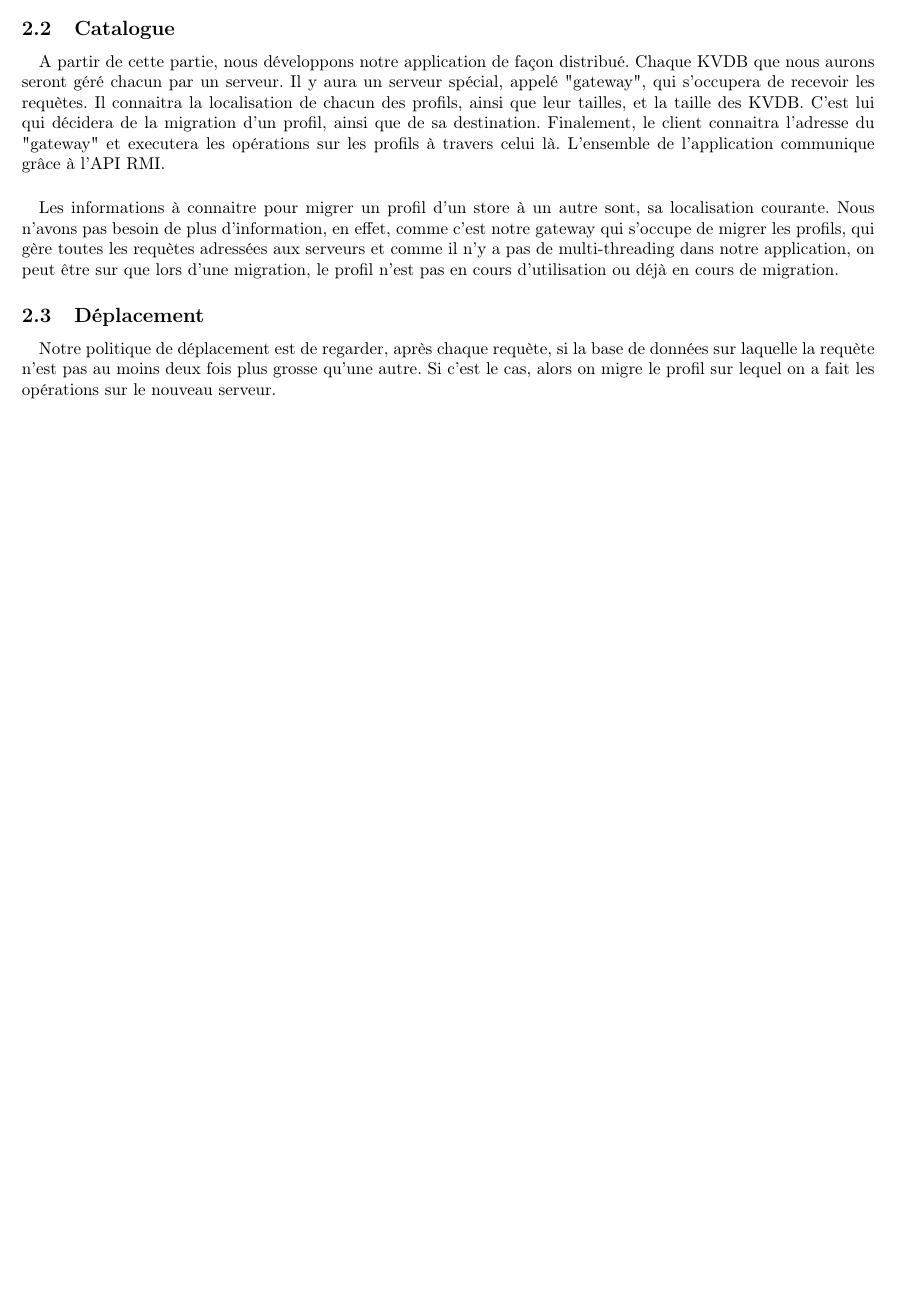
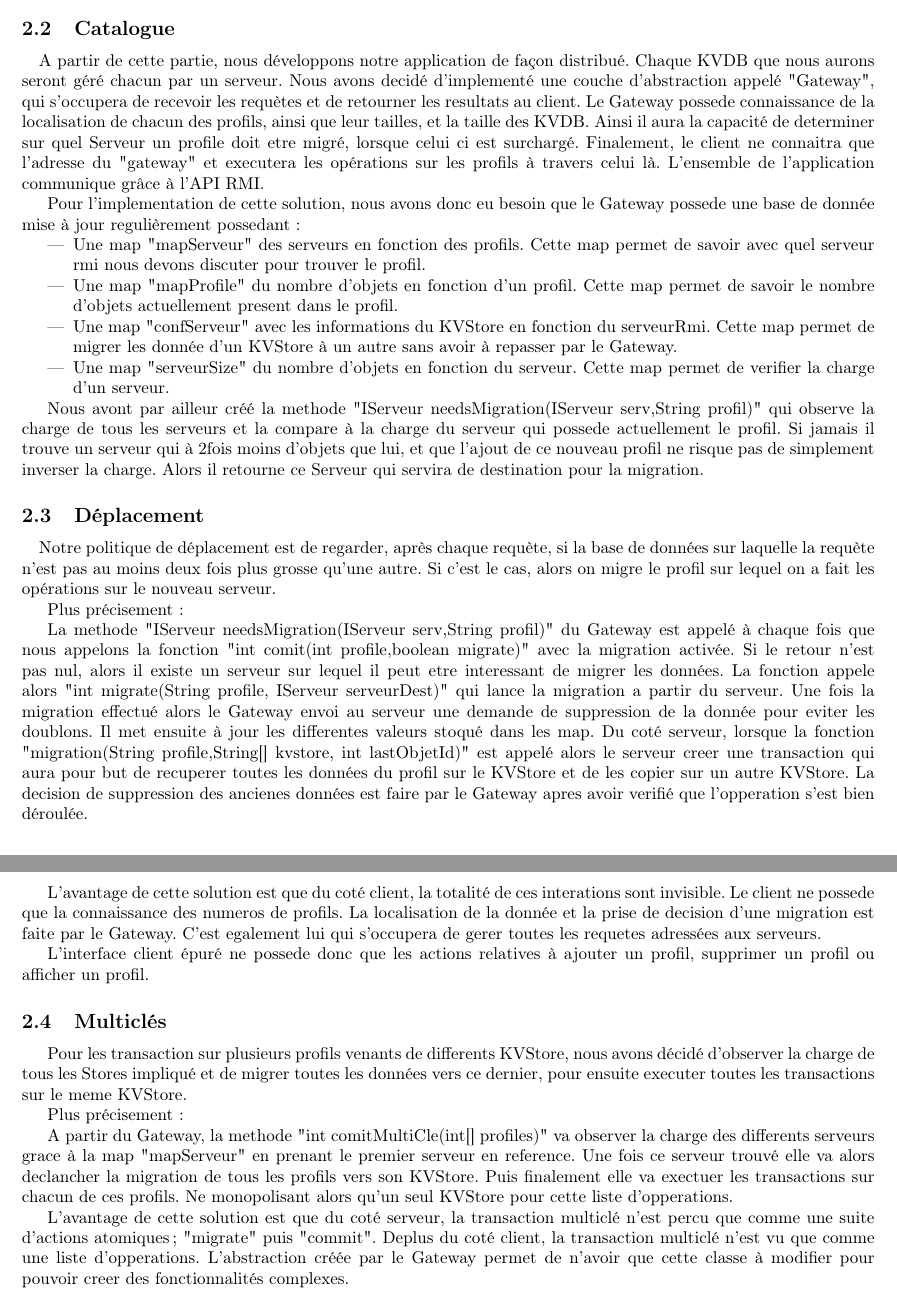
Before and after one commit to LucasChezToi/ABDR, a LaTeX document (Rapport/src/Rapport.tex, which reads Rapport/src/Part2.tex): part of page 4 of 6 before the commit and two parts of pages 4 and 5 of 7 after it, the two joined at a grey line, cut so that both start at the same text, the shorter picture padded with empty space. Compiled offline with pdfLaTeX.

Commit message:
Rapport fini !!

```diff
--- a/Rapport/src/Part2.tex
+++ b/Rapport/src/Part2.tex
@@ -56,15 +56,43 @@ On observe que lorsque les dix threads sont lancés, nous obtenons les mêmes vi
 \subsection{Catalogue}
 
 \paragraph{}
-A partir de cette partie, nous développons notre application de façon distribué. Chaque KVDB que nous aurons seront géré chacun par un serveur. Il y aura un serveur spécial, appelé "gateway", qui s'occupera de recevoir les requètes. Il connaitra la localisation de chacun des profils, ainsi que leur tailles, et la taille des KVDB. C'est lui qui décidera de la migration d'un profil, ainsi que de sa destination.
-Finalement, le client connaitra l'adresse du "gateway" et executera les opérations sur les profils à travers celui là.
+A partir de cette partie, nous développons notre application de façon distribué. Chaque KVDB que nous aurons seront géré chacun par un serveur. Nous avons decidé d'implementé une couche d'abstraction appelé "Gateway", qui s'occupera de recevoir les requètes et de retourner les resultats au client. Le Gateway possede connaissance de la localisation de chacun des profils, ainsi que leur tailles, et la taille des KVDB. Ainsi il aura la capacité de determiner sur quel Serveur un profile doit etre migré, lorsque celui ci est surchargé.
+Finalement, le client ne connaitra que l'adresse du "gateway" et executera les opérations sur les profils à travers celui là.
 L'ensemble de l'application communique grâce à l'API RMI.
 
+Pour l'implementation de cette solution, nous avons donc eu besoin que le Gateway possede une base de donnée mise à jour regulièrement possedant :
+\begin{itemize}
+\item Une map "mapServeur" des serveurs en fonction des profils. Cette map permet de savoir avec quel serveur rmi nous devons discuter pour trouver le profil.
+\item Une map "mapProfile" du nombre d'objets en fonction d'un profil. Cette map permet de savoir le nombre d'objets actuellement present dans le profil.
+\item Une map "confServeur" avec les informations du KVStore en fonction du serveurRmi. Cette map permet de migrer les donnée d'un KVStore à un autre sans avoir à repasser par le Gateway.
+\item Une map "serveurSize" du nombre d'objets en fonction du serveur. Cette map permet de verifier la charge d'un serveur.
+\end{itemize}
 
-\paragraph{}
-Les informations à connaitre pour migrer un profil d'un store à un autre sont, sa localisation courante. Nous n'avons pas besoin de plus d'information, en effet, comme c'est notre gateway qui s'occupe de migrer les profils, qui gère toutes les requètes adressées aux serveurs et comme il n'y a pas de multi-threading dans notre application, on peut être sur que lors d'une migration, le profil n'est pas en cours d'utilisation ou déjà en cours de migration.
+Nous avont par ailleur créé la methode "IServeur needsMigration(IServeur serv,String profil)" qui observe la charge de tous les serveurs et la compare à la charge du serveur qui possede actuellement le profil.
+Si jamais il trouve un serveur qui à 2fois moins d'objets que lui, et que l'ajout de ce nouveau profil ne risque pas de simplement inverser la charge. Alors il retourne ce Serveur qui servira de destination pour la migration.
 
 \subsection{Déplacement}
 
 \paragraph{}
 Notre politique de déplacement est de regarder, après chaque requète, si la base de données sur laquelle la requète n'est pas au moins deux fois plus grosse qu'une autre. Si c'est le cas, alors on migre le profil sur lequel on a fait les opérations sur le nouveau serveur.
+
+Plus précisement :
+
+La methode "IServeur needsMigration(IServeur serv,String profil)" du Gateway est appelé à chaque fois que nous appelons la fonction "int comit(int profile,boolean migrate)" avec la migration activée. Si le retour n'est pas nul, alors il existe un serveur sur lequel il peut etre interessant de migrer les données. La fonction appele alors "int migrate(String profile, IServeur serveurDest)" qui lance la migration a partir du serveur.
+Une fois la migration effectué alors le Gateway envoi au serveur une demande de suppression de la donnée pour eviter les doublons. Il met ensuite à jour les differentes valeurs stoqué dans les map.
+Du coté serveur, lorsque la fonction "migration(String profile,String[] kvstore, int lastObjetId)" est appelé alors le serveur creer une transaction qui aura pour but de recuperer toutes les données du profil sur le KVStore et de les copier sur un autre KVStore. La decision de suppression des ancienes données est faire par le Gateway apres avoir verifié que l'opperation s'est bien déroulée.
+
+L'avantage de cette solution est que du coté client, la totalité de ces interations sont invisible. Le client ne possede que la connaissance des numeros de profils. La localisation de la donnée et la prise de decision d'une migration est faite par le Gateway. C'est egalement lui qui s'occupera de gerer toutes les requetes adressées aux serveurs.
+
+L'interface client épuré ne possede donc que les actions relatives à ajouter un profil, supprimer un profil ou afficher un profil.
+
+\subsection {Multiclés}
+
+Pour les transaction sur plusieurs profils venants de differents KVStore, nous avons décidé d'observer la charge de tous les Stores impliqué et de migrer toutes les données vers ce dernier, pour ensuite executer toutes les transactions sur le meme KVStore.
+
+Plus précisement :
+
+A partir du Gateway, la methode "int comitMultiCle(int[] profiles)" va observer la charge des differents serveurs grace à la map "mapServeur" en prenant le premier serveur en reference. Une fois ce serveur trouvé elle va alors declancher la migration de tous les profils vers son KVStore. Puis finalement elle va exectuer les transactions sur chacun de ces profils. Ne monopolisant alors qu'un seul KVStore pour cette liste d'opperations.
+
+L'avantage de cette solution est que du coté serveur, la transaction multiclé n'est percu que comme une suite d'actions atomiques; "migrate" puis "commit".
+Deplus du coté client, la transaction multiclé n'est vu que comme une liste d'opperations. L'abstraction créée par le Gateway permet de n'avoir que cette classe à modifier pour pouvoir creer des fonctionnalités complexes.
```
Also changed, not shown: Rapport/bin/Rapport.pdf, 3 other files.
